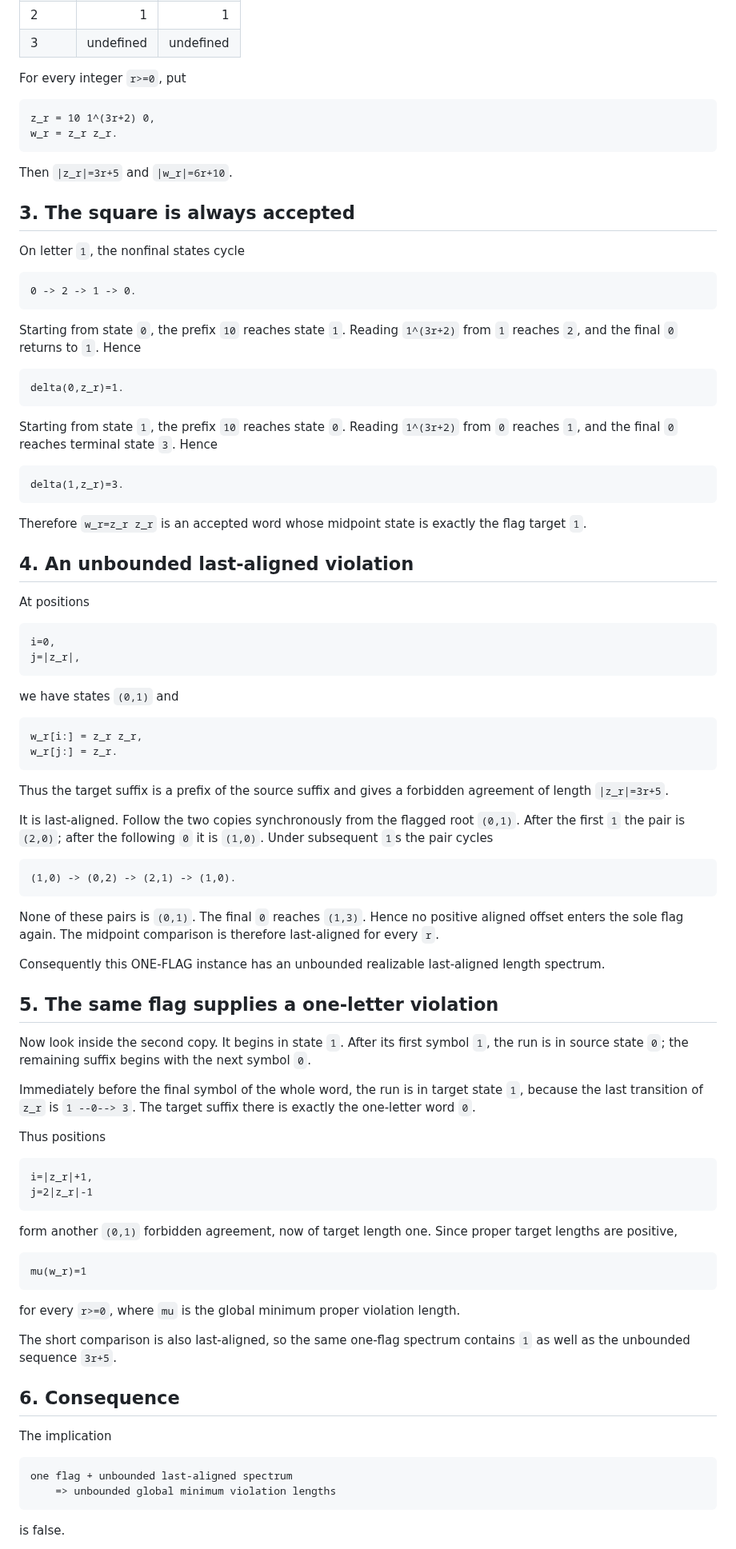
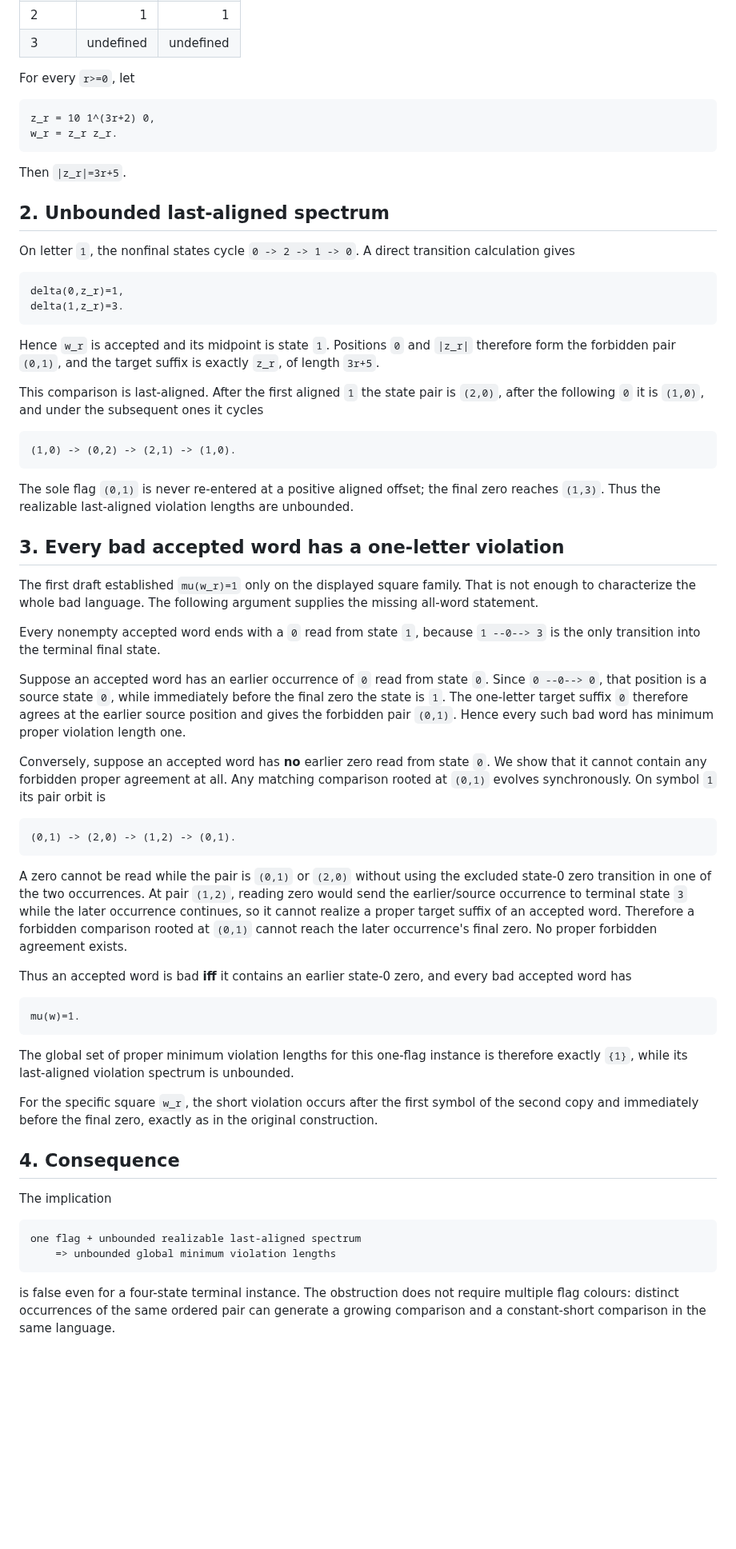
Before and after one commit to mhenglein/subtype-entailment, a Markdown page: notes/2026-09-08-oneflag-minimum-gap.md, the part around one of its changes. Shown at 80% size. GitHub-like rendering; blank space fills up the shorter version.

Commit message:
Strengthen one-flag minimum-gap obstruction

```diff
--- a/notes/2026-09-08-oneflag-minimum-gap.md
+++ b/notes/2026-09-08-oneflag-minimum-gap.md
@@ -25,76 +19,56 @@ The binary transition table is
 | 2 | 1 | 1 |
 | 3 | undefined | undefined |
 
-For every integer `r>=0`, put
+For every `r>=0`, let
 
     z_r = 10 1^(3r+2) 0,
     w_r = z_r z_r.
 
-Then `|z_r|=3r+5` and `|w_r|=6r+10`.
+Then `|z_r|=3r+5`.
 
-## 3. The square is always accepted
+## 2. Unbounded last-aligned spectrum
 
-On letter `1`, the nonfinal states cycle
+On letter `1`, the nonfinal states cycle `0 -> 2 -> 1 -> 0`. A direct transition calculation gives
 
-    0 -> 2 -> 1 -> 0.
-
-Starting from state `0`, the prefix `10` reaches state `1`. Reading `1^(3r+2)` from `1` reaches `2`, and the final `0` returns to `1`. Hence
-
-    delta(0,z_r)=1.
-
-Starting from state `1`, the prefix `10` reaches state `0`. Reading `1^(3r+2)` from `0` reaches `1`, and the final `0` reaches terminal state `3`. Hence
-
+    delta(0,z_r)=1,
     delta(1,z_r)=3.
 
-Therefore `w_r=z_r z_r` is an accepted word whose midpoint state is exactly the flag target `1`.
+Hence `w_r` is accepted and its midpoint is state `1`. Positions `0` and `|z_r|` therefore form the forbidden pair `(0,1)`, and the target suffix is exactly `z_r`, of length `3r+5`.
 
-## 4. An unbounded last-aligned violation
-
-At positions
-
-    i=0,
-    j=|z_r|,
-
-we have states `(0,1)` and
-
-    w_r[i:] = z_r z_r,
-    w_r[j:] = z_r.
-
-Thus the target suffix is a prefix of the source suffix and gives a forbidden agreement of length `|z_r|=3r+5`.
-
-It is last-aligned. Follow the two copies synchronously from the flagged root `(0,1)`. After the first `1` the pair is `(2,0)`; after the following `0` it is `(1,0)`. Under subsequent `1`s the pair cycles
+This comparison is last-aligned. After the first aligned `1` the state pair is `(2,0)`, after the following `0` it is `(1,0)`, and under the subsequent ones it cycles
 
     (1,0) -> (0,2) -> (2,1) -> (1,0).
 
-None of these pairs is `(0,1)`. The final `0` reaches `(1,3)`. Hence no positive aligned offset enters the sole flag again. The midpoint comparison is therefore last-aligned for every `r`.
+The sole flag `(0,1)` is never re-entered at a positive aligned offset; the final zero reaches `(1,3)`. Thus the realizable last-aligned violation lengths are unbounded.
 
-Consequently this ONE-FLAG instance has an unbounded realizable last-aligned length spectrum.
+## 3. Every bad accepted word has a one-letter violation
 
-## 5. The same flag supplies a one-letter violation
+The first draft established `mu(w_r)=1` only on the displayed square family. That is not enough to characterize the whole bad language. The following argument supplies the missing all-word statement.
 
-Now look inside the second copy. It begins in state `1`. After its first symbol `1`, the run is in source state `0`; the remaining suffix begins with the next symbol `0`.
+Every nonempty accepted word ends with a `0` read from state `1`, because `1 --0--> 3` is the only transition into the terminal final state.
 
-Immediately before the final symbol of the whole word, the run is in target state `1`, because the last transition of `z_r` is `1 --0--> 3`. The target suffix there is exactly the one-letter word `0`.
+Suppose an accepted word has an earlier occurrence of `0` read from state `0`. Since `0 --0--> 0`, that position is a source state `0`, while immediately before the final zero the state is `1`. The one-letter target suffix `0` therefore agrees at the earlier source position and gives the forbidden pair `(0,1)`. Hence every such bad word has minimum proper violation length one.
 
-Thus positions
+Conversely, suppose an accepted word has **no** earlier zero read from state `0`. We show that it cannot contain any forbidden proper agreement at all. Any matching comparison rooted at `(0,1)` evolves synchronously. On symbol `1` its pair orbit is
 
-    i=|z_r|+1,
-    j=2|z_r|-1
+    (0,1) -> (2,0) -> (1,2) -> (0,1).
 
-form another `(0,1)` forbidden agreement, now of target length one. Since proper target lengths are positive,
+A zero cannot be read while the pair is `(0,1)` or `(2,0)` without using the excluded state-0 zero transition in one of the two occurrences. At pair `(1,2)`, reading zero would send the earlier/source occurrence to terminal state `3` while the later occurrence continues, so it cannot realize a proper target suffix of an accepted word. Therefore a forbidden comparison rooted at `(0,1)` cannot reach the later occurrence's final zero. No proper forbidden agreement exists.
 
-    mu(w_r)=1
+Thus an accepted word is bad **iff** it contains an earlier state-0 zero, and every bad accepted word has
 
-for every `r>=0`, where `mu` is the global minimum proper violation length.
+    mu(w)=1.
 
-The short comparison is also last-aligned, so the same one-flag spectrum contains `1` as well as the unbounded sequence `3r+5`.
+The global set of proper minimum violation lengths for this one-flag instance is therefore exactly `{1}`, while its last-aligned violation spectrum is unbounded.
 
-## 6. Consequence
+For the specific square `w_r`, the short violation occurs after the first symbol of the second copy and immediately before the final zero, exactly as in the original construction.
+
+## 4. Consequence
 
 The implication
 
-    one flag + unbounded last-aligned spectrum
+    one flag + unbounded realizable last-aligned spectrum
         => unbounded global minimum violation lengths
 
-is false.
+is false even for a four-state terminal instance. The obstruction does not require multiple flag colours: distinct occurrences of the same ordered pair can generate a growing comparison and a constant-short comparison in the same language.
 
```
Also changed, not shown: other parts of notes/2026-09-08-oneflag-minimum-gap.md (+7 -27 lines).
